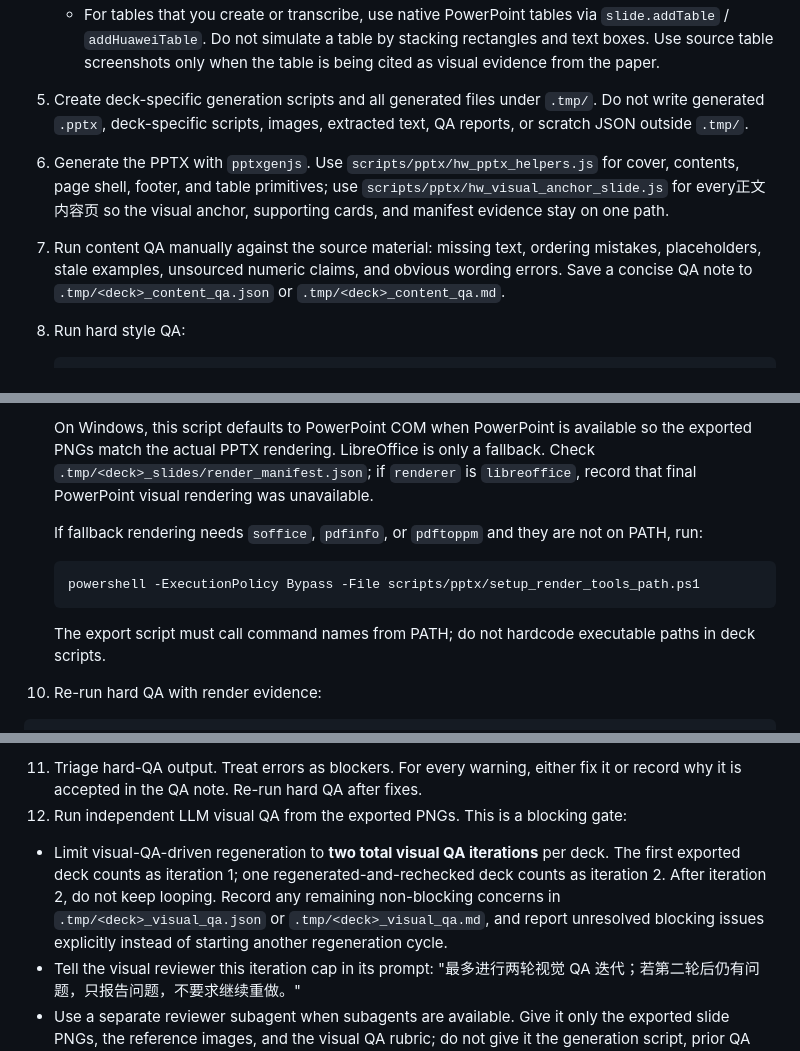
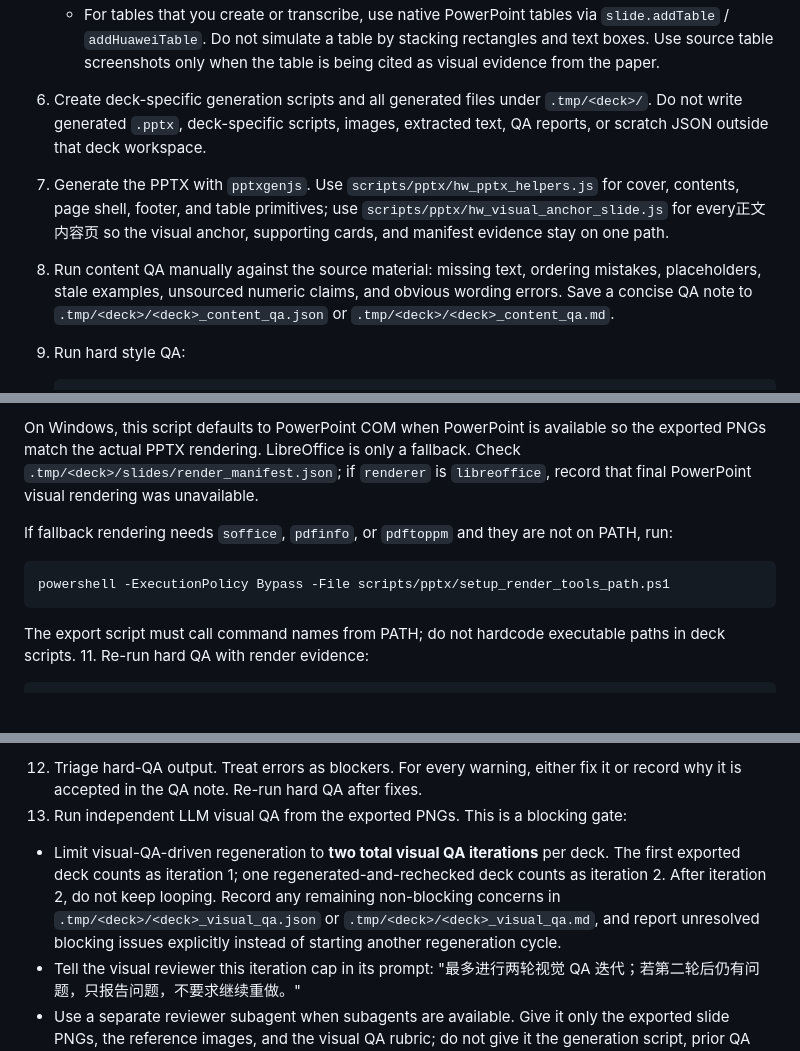
Before and after one commit to MozhiJiawei/hw-ppt-gen, a Markdown page: SKILL.md, 3 parts joined by grey strips. GitHub-like rendering; blank space fills up the shorter version.

````diff
--- a/SKILL.md
+++ b/SKILL.md
@@ -40,9 +46,9 @@ Generate a new Huawei-style `.pptx` deck from readable input material. Use `pptx
    - Every embedded source figure or table must be treated as an evidence module, not a picture-only box. Prefer `visual + Chinese figure legend + 1-3 short interpretation lines` inside the same module when space permits. If the module would otherwise look empty, add source-grounded observations, conclusions, or reading guidance instead of leaving blank space.
    - Every embedded source figure or table must have a Chinese figure-legend description tightly attached below the visual, not pinned to the bottom of the card. By default, center the visual within its available visual area; the legend follows the visual's actual bottom edge. Use 12 pt, bold, italic text for the legend, for example `semi-PD 实验结果：Llama3-8B / 70B 的实验结果`. Keep the smaller source/caption note directly below the legend at 6 pt, then place optional interpretation lines below the source note. Leave extra whitespace beneath the interpretation, not between the visual and legend.
    - For tables that you create or transcribe, use native PowerPoint tables via `slide.addTable` / `addHuaweiTable`. Do not simulate a table by stacking rectangles and text boxes. Use source table screenshots only when the table is being cited as visual evidence from the paper.
-5. Create deck-specific generation scripts and all generated files under `.tmp/`. Do not write generated `.pptx`, deck-specific scripts, images, extracted text, QA reports, or scratch JSON outside `.tmp/`.
-6. Generate the PPTX with `pptxgenjs`. Use `scripts/pptx/hw_pptx_helpers.js` for cover, contents, page shell, footer, and table primitives; use `scripts/pptx/hw_visual_anchor_slide.js` for every正文内容页 so the visual anchor, supporting cards, and manifest evidence stay on one path.
-7. Run content QA manually against the source material: missing text, ordering mistakes, placeholders, stale examples, unsourced numeric claims, and obvious wording errors. Save a concise QA note to `.tmp/<deck>_content_qa.json` or `.tmp/<deck>_content_qa.md`.
-8. Run hard style QA:
+6. Create deck-specific generation scripts and all generated files under `.tmp/<deck>/`. Do not write generated `.pptx`, deck-specific scripts, images, extracted text, QA reports, or scratch JSON outside that deck workspace.
+7. Generate the PPTX with `pptxgenjs`. Use `scripts/pptx/hw_pptx_helpers.js` for cover, contents, page shell, footer, and table primitives; use `scripts/pptx/hw_visual_anchor_slide.js` for every正文内容页 so the visual anchor, supporting cards, and manifest evidence stay on one path.
+8. Run content QA manually against the source material: missing text, ordering mistakes, placeholders, stale examples, unsourced numeric claims, and obvious wording errors. Save a concise QA note to `.tmp/<deck>/<deck>_content_qa.json` or `.tmp/<deck>/<deck>_content_qa.md`.
+9. Run hard style QA:
 
    ```bash
@@ -56,6 +62,6 @@ Generate a new Huawei-style `.pptx` deck from readable input material. Use `pptx
    ```
 
-   On Windows, this script defaults to PowerPoint COM when PowerPoint is available so the exported PNGs match the actual PPTX rendering. LibreOffice is only a fallback. Check `.tmp/<deck>_slides/render_manifest.json`; if `renderer` is `libreoffice`, record that final PowerPoint visual rendering was unavailable.
+   On Windows, this script defaults to PowerPoint COM when PowerPoint is available so the exported PNGs match the actual PPTX rendering. LibreOffice is only a fallback. Check `.tmp/<deck>/slides/render_manifest.json`; if `renderer` is `libreoffice`, record that final PowerPoint visual rendering was unavailable.
 
    If fallback rendering needs `soffice`, `pdfinfo`, or `pdftoppm` and they are not on PATH, run:
 
@@ -64,6 +70,6 @@ Generate a new Huawei-style `.pptx` deck from readable input material. Use `pptx
    ```
 
    The export script must call command names from PATH; do not hardcode executable paths in deck scripts.
-10. Re-run hard QA with render evidence:
+11. Re-run hard QA with render evidence:
 
    ```bash
@@ -71,8 +77,8 @@ Generate a new Huawei-style `.pptx` deck from readable input material. Use `pptx
    ```
 
-11. Triage hard-QA output. Treat errors as blockers. For every warning, either fix it or record why it is accepted in the QA note. Re-run hard QA after fixes.
-12. Run independent LLM visual QA from the exported PNGs. This is a blocking gate:
-   - Limit visual-QA-driven regeneration to **two total visual QA iterations** per deck. The first exported deck counts as iteration 1; one regenerated-and-rechecked deck counts as iteration 2. After iteration 2, do not keep looping. Record any remaining non-blocking concerns in `.tmp/<deck>_visual_qa.json` or `.tmp/<deck>_visual_qa.md`, and report unresolved blocking issues explicitly instead of starting another regeneration cycle.
+12. Triage hard-QA output. Treat errors as blockers. For every warning, either fix it or record why it is accepted in the QA note. Re-run hard QA after fixes.
+13. Run independent LLM visual QA from the exported PNGs. This is a blocking gate:
+   - Limit visual-QA-driven regeneration to **two total visual QA iterations** per deck. The first exported deck counts as iteration 1; one regenerated-and-rechecked deck counts as iteration 2. After iteration 2, do not keep looping. Record any remaining non-blocking concerns in `.tmp/<deck>/<deck>_visual_qa.json` or `.tmp/<deck>/<deck>_visual_qa.md`, and report unresolved blocking issues explicitly instead of starting another regeneration cycle.
    - Tell the visual reviewer this iteration cap in its prompt: "最多进行两轮视觉 QA 迭代；若第二轮后仍有问题，只报告问题，不要求继续重做。"
    - Use a separate reviewer subagent when subagents are available. Give it only the exported slide PNGs, the reference images, and the visual QA rubric; do not give it the generation script, prior QA pass/fail result, or your intended fixes.
    - If subagents are unavailable, perform a fresh independent review pass yourself after clearing generation assumptions from the prompt context. Treat the pass as adversarial review, not author self-check.
````
Also changed, not shown: other parts of SKILL.md (+23 -16 lines).
